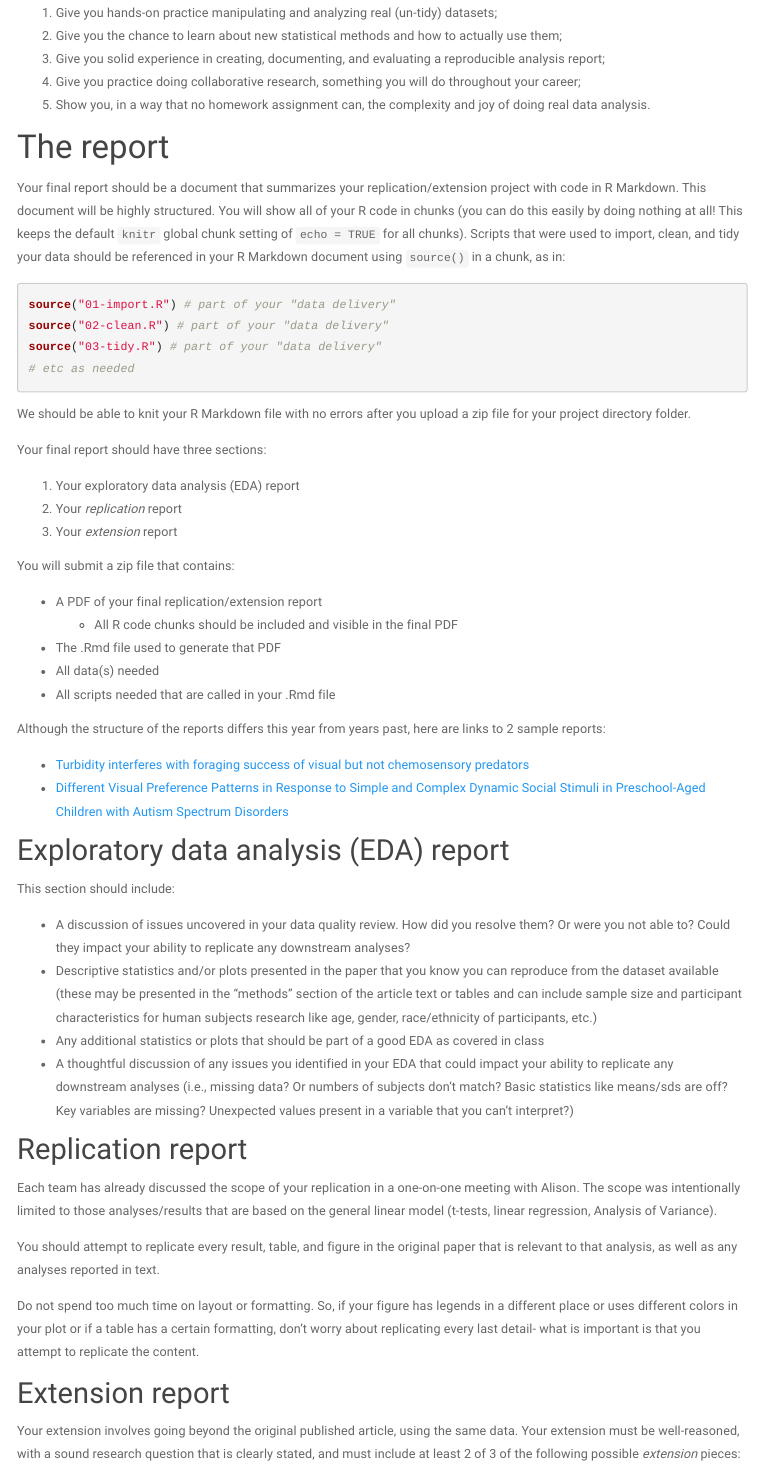
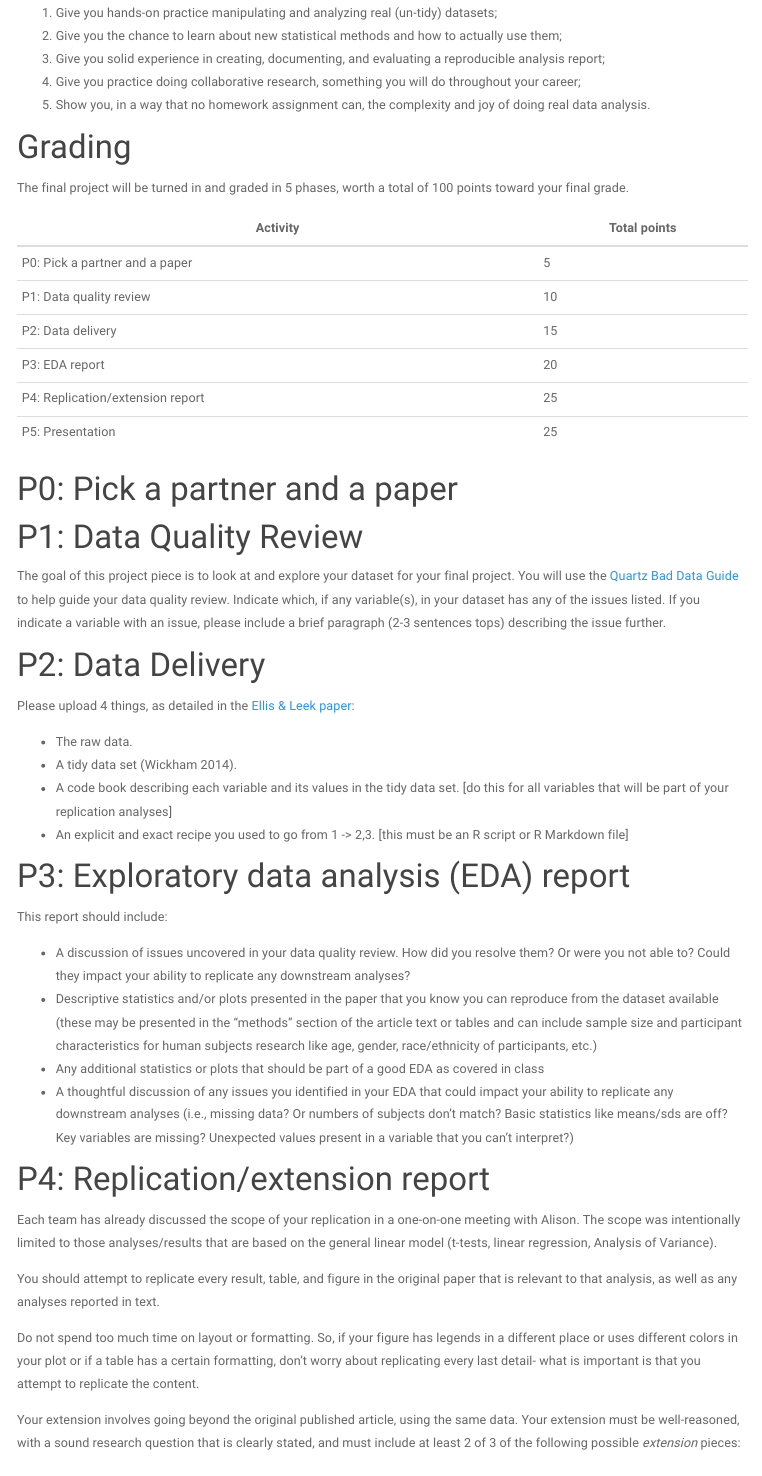
Before and after one commit to apreshill/ohsu-math630, an R Markdown document (final_project.Rmd): the page in a window 1100 px wide, from 380 px down. Rendered offline with R 4.5, knitr and Pandoc, with nearby package versions; menus at the side of the page are left out.

Commit message:
updated final project

```diff
--- a/final_project.Rmd
+++ b/final_project.Rmd
@@ -18,4 +18,50 @@ Replicability, also referred to as repeatability or reproducibility, is key to s
 4) Give you practice doing collaborative research, something you will do throughout your career;
 5) Show you, in a way that no homework assignment can, the complexity and joy of doing real data analysis.
 
-# The report
+# Grading
+
+The final project will be turned in and graded in 5 phases, worth a total of 100 points toward your final grade.
+
+|Activity| Total points |
+|--------| ------------|
+| P0: Pick a partner and a paper | 5 |
+| P1: Data quality review | 10 |
+| P2: Data delivery | 15 |
+| P3: EDA report | 20 |
+| P4: Replication/extension report | 25 |
+| P5: Presentation | 25 |
+
+# P0: Pick a partner and a paper
+
+# P1: Data Quality Review
+
+The goal of this project piece is to look at and explore your dataset for your final project. You will use the [Quartz Bad Data Guide](https://github.com/Quartz/bad-data-guide/) to help guide your data quality review. Indicate which, if any variable(s), in your dataset has any of the issues listed. If you indicate a variable with an issue, please include a brief paragraph (2-3 sentences tops) describing the issue further.
+
+# P2: Data Delivery
+
+Please upload 4 things, as detailed in the [Ellis & Leek paper](https://peerj.com/preprints/3139.pdf):
+
+* The raw data.
+* A tidy data set (Wickham 2014).
+* A code book describing each variable and its values in the tidy data set. [do this for all variables that will be part of your replication analyses]
+* An explicit and exact recipe you used to go from 1 -> 2,3. [this must be an R script or R Markdown file]
+
+# P3: Exploratory data analysis (EDA) report
+
+This report should include:
+
+* A discussion of issues uncovered in your data quality review. How did you resolve them? Or were you not able to? Could they impact your ability to replicate any downstream analyses?
+* Descriptive statistics and/or plots presented in the paper that you know you can reproduce from the dataset available (these may be presented in the "methods" section of the article text or tables and can include sample size and participant characteristics for human subjects research like age, gender, race/ethnicity of participants, etc.)
+* Any additional statistics or plots that should be part of a good EDA as covered in class
+* A thoughtful discussion of any issues you identified in your EDA that could impact your ability to replicate any downstream analyses (i.e., missing data? Or numbers of subjects don't match? Basic statistics like means/sds are off? Key variables are missing? Unexpected values present in a variable that you can't interpret?)
+
+
+# P4: Replication/extension report
+
+Each team has already discussed the scope of your replication in a one-on-one meeting with Alison. The scope was intentionally limited to those analyses/results that are based on the general linear model (t-tests, linear regression, Analysis of Variance).
+
+You should attempt to replicate every result, table, and figure in the original paper that is relevant to that analysis, as well as any analyses reported in text.
+
+Do not spend too much time on layout or formatting. So, if your figure has legends in a different place or uses different colors in your plot or if a table has a certain formatting, don't worry about replicating every last detail- what is important is that you attempt to replicate the content.
+
+Your extension involves going beyond the original published article, using the same data. Your extension must be well-reasoned, with a sound research question that is clearly stated, and must include at least 2 of 3 of the following possible *extension* pieces:
@@ -52,25 +102,4 @@ Although the structure of the reports differs this year from years past, here ar
 
 
 
-## Exploratory data analysis (EDA) report
 
-This section should include:
-
-
-* A discussion of issues uncovered in your data quality review. How did you resolve them? Or were you not able to? Could they impact your ability to replicate any downstream analyses?
-* Descriptive statistics and/or plots presented in the paper that you know you can reproduce from the dataset available (these may be presented in the "methods" section of the article text or tables and can include sample size and participant characteristics for human subjects research like age, gender, race/ethnicity of participants, etc.)
-* Any additional statistics or plots that should be part of a good EDA as covered in class
-* A thoughtful discussion of any issues you identified in your EDA that could impact your ability to replicate any downstream analyses (i.e., missing data? Or numbers of subjects don't match? Basic statistics like means/sds are off? Key variables are missing? Unexpected values present in a variable that you can't interpret?)
-
-
-## Replication report
-
-Each team has already discussed the scope of your replication in a one-on-one meeting with Alison. The scope was intentionally limited to those analyses/results that are based on the general linear model (t-tests, linear regression, Analysis of Variance).
-
-You should attempt to replicate every result, table, and figure in the original paper that is relevant to that analysis, as well as any analyses reported in text.
-
-Do not spend too much time on layout or formatting. So, if your figure has legends in a different place or uses different colors in your plot or if a table has a certain formatting, don't worry about replicating every last detail- what is important is that you attempt to replicate the content.
-
-## Extension report
-
-Your extension involves going beyond the original published article, using the same data. Your extension must be well-reasoned, with a sound research question that is clearly stated, and must include at least 2 of 3 of the following possible *extension* pieces:
```
Also changed, not shown: final_project.html, final_project.Rmd (12 more changed lines).
